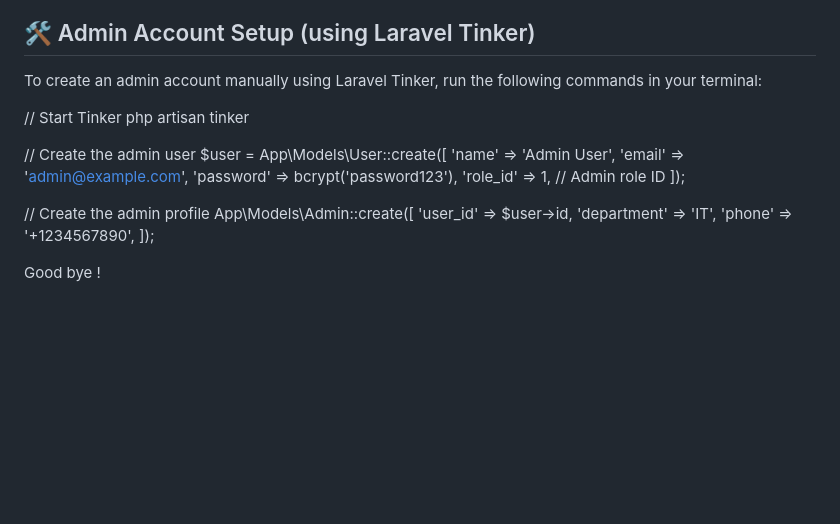
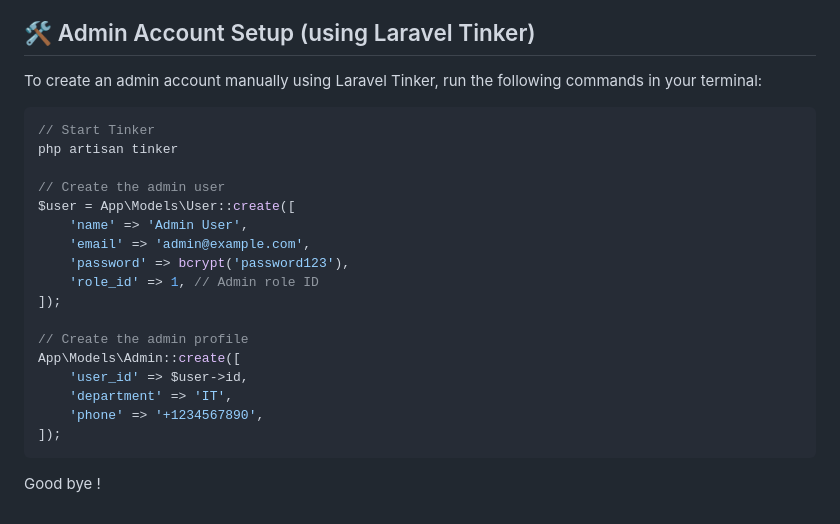
Before and after one commit to majdifox/TicketManager, a Markdown page: README.md, the part around the change. GitHub-like rendering; blank space fills up the shorter version.

````diff
--- a/README.md
+++ b/README.md
@@ -173,7 +173,7 @@ You can find UI screenshots in the `/screenshots` folder:
 
 To create an admin account manually using Laravel Tinker, run the following commands in your terminal:
 
-
+```php
 // Start Tinker
 php artisan tinker
 
@@ -191,7 +191,7 @@ App\Models\Admin::create([
     'department' => 'IT',
     'phone' => '+1234567890',
 ]);
-
+```
 
 
 Good bye !
````
